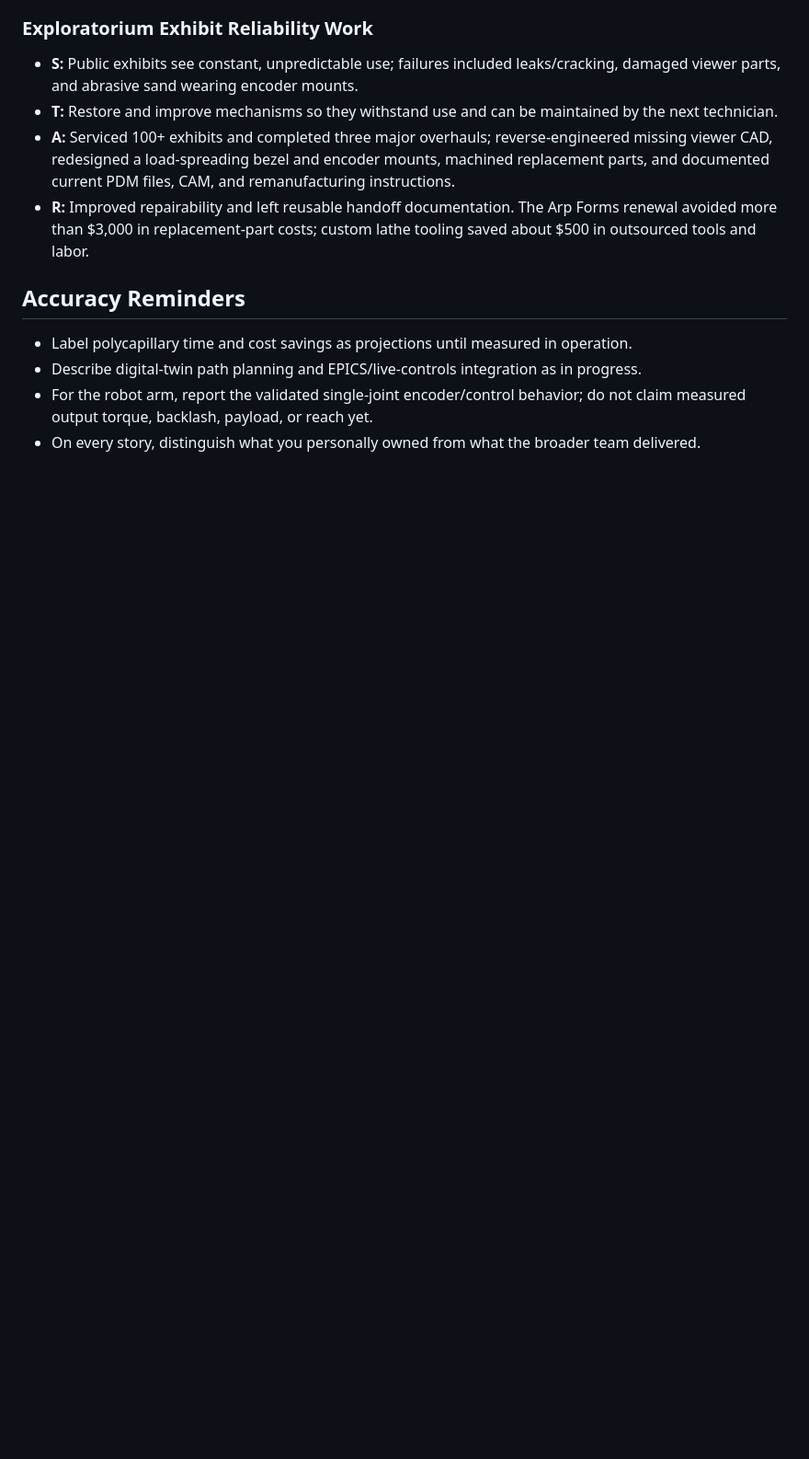
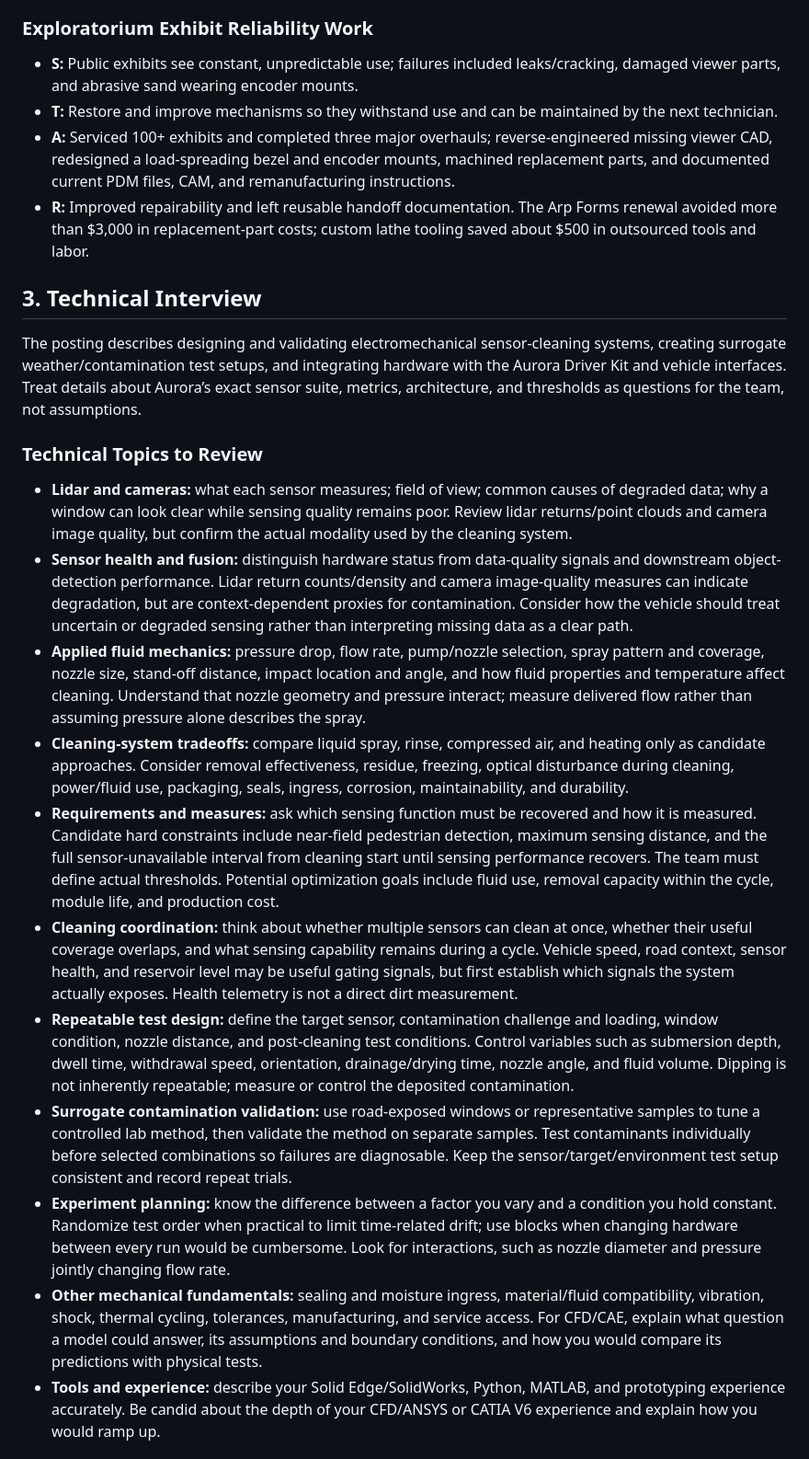
Before and after one commit to koa-shen/portfolio, a Markdown page: AURORA-INTERVIEW-PREP.md, the part around one of its changes. Shown at 92% size. GitHub-like rendering; blank space fills up the shorter version.

```diff
--- a/AURORA-INTERVIEW-PREP.md
+++ b/AURORA-INTERVIEW-PREP.md
@@ -155,9 +148,21 @@ Keep each answer to a compact arc: **Situation** (context) → **Task** (your re
 - **A:** Serviced 100+ exhibits and completed three major overhauls; reverse-engineered missing viewer CAD, redesigned a load-spreading bezel and encoder mounts, machined replacement parts, and documented current PDM files, CAM, and remanufacturing instructions.
 - **R:** Improved repairability and left reusable handoff documentation. The Arp Forms renewal avoided more than $3,000 in replacement-part costs; custom lathe tooling saved about $500 in outsourced tools and labor.
 
-## Accuracy Reminders
+## 3. Technical Interview
 
-- Label polycapillary time and cost savings as projections until measured in operation.
-- Describe digital-twin path planning and EPICS/live-controls integration as in progress.
-- For the robot arm, report the validated single-joint encoder/control behavior; do not claim measured output torque, backlash, payload, or reach yet.
-- On every story, distinguish what you personally owned from what the broader team delivered.
+The posting describes designing and validating electromechanical sensor-cleaning systems, creating surrogate weather/contamination test setups, and integrating hardware with the Aurora Driver Kit and vehicle interfaces. Treat details about Aurora’s exact sensor suite, metrics, architecture, and thresholds as questions for the team, not assumptions.
+
+### Technical Topics to Review
+
+- **Lidar and cameras:** what each sensor measures; field of view; common causes of degraded data; why a window can look clear while sensing quality remains poor. Review lidar returns/point clouds and camera image quality, but confirm the actual modality used by the cleaning system.
+- **Sensor health and fusion:** distinguish hardware status from data-quality signals and downstream object-detection performance. Lidar return counts/density and camera image-quality measures can indicate degradation, but are context-dependent proxies for contamination. Consider how the vehicle should treat uncertain or degraded sensing rather than interpreting missing data as a clear path.
+- **Applied fluid mechanics:** pressure drop, flow rate, pump/nozzle selection, spray pattern and coverage, nozzle size, stand-off distance, impact location and angle, and how fluid properties and temperature affect cleaning. Understand that nozzle geometry and pressure interact; measure delivered flow rather than assuming pressure alone describes the spray.
+- **Cleaning-system tradeoffs:** compare liquid spray, rinse, compressed air, and heating only as candidate approaches. Consider removal effectiveness, residue, freezing, optical disturbance during cleaning, power/fluid use, packaging, seals, ingress, corrosion, maintainability, and durability.
+- **Requirements and measures:** ask which sensing function must be recovered and how it is measured. Candidate hard constraints include near-field pedestrian detection, maximum sensing distance, and the full sensor-unavailable interval from cleaning start until sensing performance recovers. The team must define actual thresholds. Potential optimization goals include fluid use, removal capacity within the cycle, module life, and production cost.
+- **Cleaning coordination:** think about whether multiple sensors can clean at once, whether their useful coverage overlaps, and what sensing capability remains during a cycle. Vehicle speed, road context, sensor health, and reservoir level may be useful gating signals, but first establish which signals the system actually exposes. Health telemetry is not a direct dirt measurement.
+- **Repeatable test design:** define the target sensor, contamination challenge and loading, window condition, nozzle distance, and post-cleaning test conditions. Control variables such as submersion depth, dwell time, withdrawal speed, orientation, drainage/drying time, nozzle angle, and fluid volume. Dipping is not inherently repeatable; measure or control the deposited contamination.
+- **Surrogate contamination validation:** use road-exposed windows or representative samples to tune a controlled lab method, then validate the method on separate samples. Test contaminants individually before selected combinations so failures are diagnosable. Keep the sensor/target/environment test setup consistent and record repeat trials.
+- **Experiment planning:** know the difference between a factor you vary and a condition you hold constant. Randomize test order when practical to limit time-related drift; use blocks when changing hardware between every run would be cumbersome. Look for interactions, such as nozzle diameter and pressure jointly changing flow rate.
+- **Other mechanical fundamentals:** sealing and moisture ingress, material/fluid compatibility, vibration, shock, thermal cycling, tolerances, manufacturing, and service access. For CFD/CAE, explain what question a model could answer, its assumptions and boundary conditions, and how you would compare its predictions with physical tests.
+- **Tools and experience:** describe your Solid Edge/SolidWorks, Python, MATLAB, and prototyping experience accurately. Be candid about the depth of your CFD/ANSYS or CATIA V6 experience and explain how you would ramp up.
+
```
Also changed, not shown: other parts of AURORA-INTERVIEW-PREP.md (+66 -40 lines).
